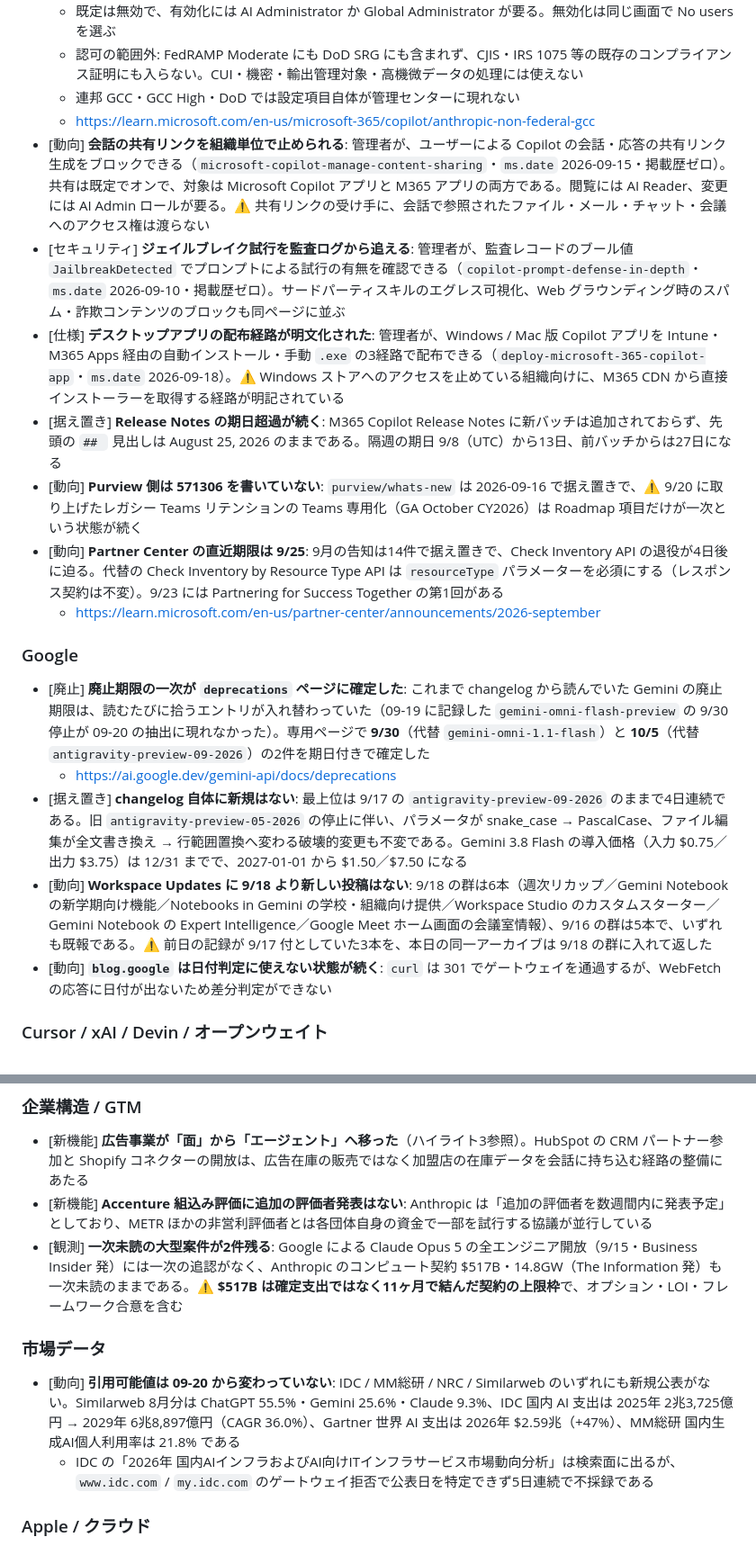
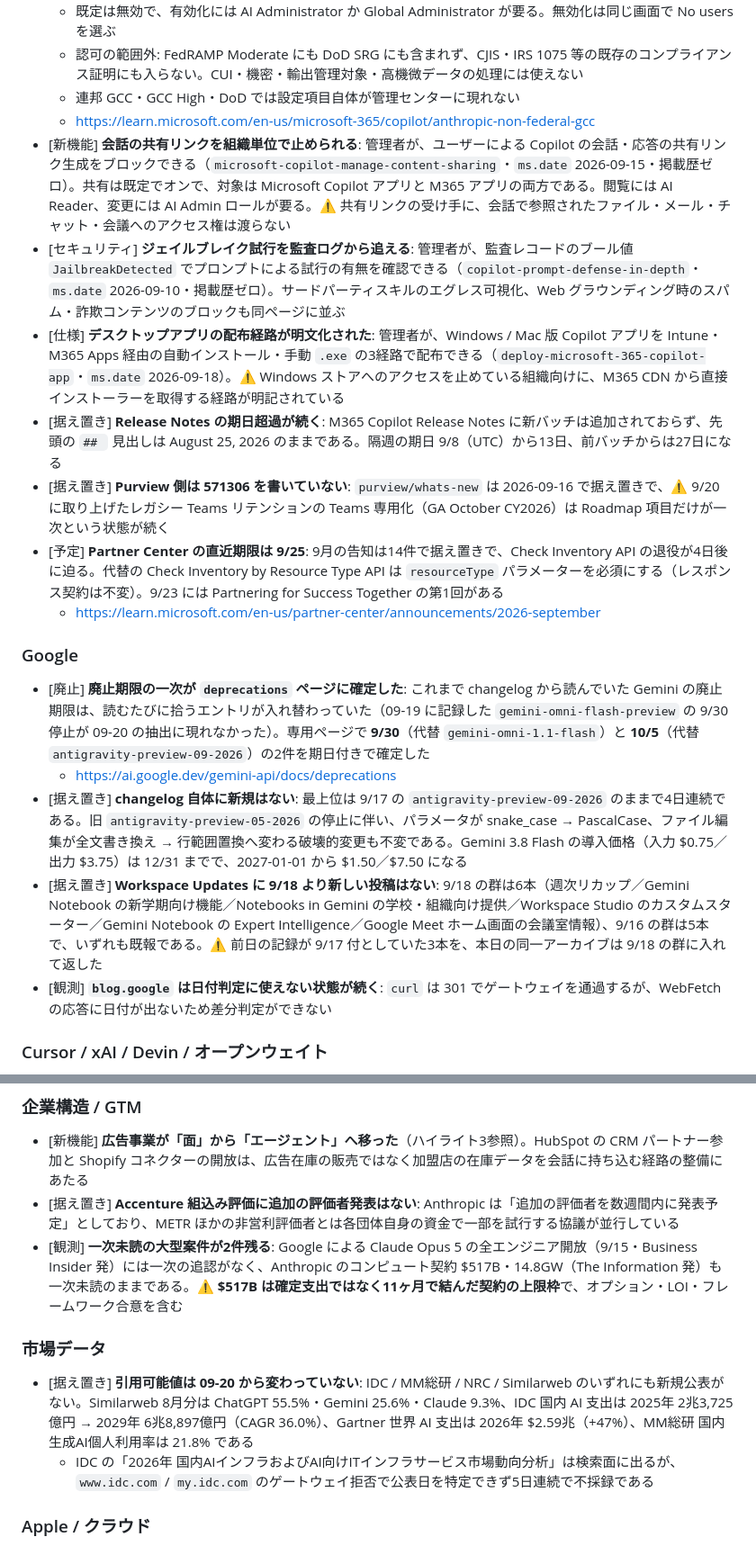
Before and after one commit to kit1132/05_ai-news-daily, a Markdown page: daily/2026/ai-news-daily-2026-09-21.md, 2 parts joined by grey strips. Shown at 90% size. GitHub-like rendering.

```diff
--- a/daily/2026/ai-news-daily-2026-09-21.md
+++ b/daily/2026/ai-news-daily-2026-09-21.md
@@ -124,12 +124,12 @@
   - 認可の範囲外: FedRAMP Moderate にも DoD SRG にも含まれず、CJIS・IRS 1075 等の既存のコンプライアンス証明にも入らない。CUI・機密・輸出管理対象・高機微データの処理には使えない
   - 連邦 GCC・GCC High・DoD では設定項目自体が管理センターに現れない
   - https://learn.microsoft.com/en-us/microsoft-365/copilot/anthropic-non-federal-gcc
-- [動向] **会話の共有リンクを組織単位で止められる**: 管理者が、ユーザーによる Copilot の会話・応答の共有リンク生成をブロックできる（`microsoft-copilot-manage-content-sharing`・`ms.date` 2026-09-15・掲載歴ゼロ）。共有は既定でオンで、対象は Microsoft Copilot アプリと M365 アプリの両方である。閲覧には AI Reader、変更には AI Admin ロールが要る。⚠️ 共有リンクの受け手に、会話で参照されたファイル・メール・チャット・会議へのアクセス権は渡らない
+- [新機能] **会話の共有リンクを組織単位で止められる**: 管理者が、ユーザーによる Copilot の会話・応答の共有リンク生成をブロックできる（`microsoft-copilot-manage-content-sharing`・`ms.date` 2026-09-15・掲載歴ゼロ）。共有は既定でオンで、対象は Microsoft Copilot アプリと M365 アプリの両方である。閲覧には AI Reader、変更には AI Admin ロールが要る。⚠️ 共有リンクの受け手に、会話で参照されたファイル・メール・チャット・会議へのアクセス権は渡らない
 - [セキュリティ] **ジェイルブレイク試行を監査ログから追える**: 管理者が、監査レコードのブール値 `JailbreakDetected` でプロンプトによる試行の有無を確認できる（`copilot-prompt-defense-in-depth`・`ms.date` 2026-09-10・掲載歴ゼロ）。サードパーティスキルのエグレス可視化、Web グラウンディング時のスパム・詐欺コンテンツのブロックも同ページに並ぶ
 - [仕様] **デスクトップアプリの配布経路が明文化された**: 管理者が、Windows / Mac 版 Copilot アプリを Intune・M365 Apps 経由の自動インストール・手動 `.exe` の3経路で配布できる（`deploy-microsoft-365-copilot-app`・`ms.date` 2026-09-18）。⚠️ Windows ストアへのアクセスを止めている組織向けに、M365 CDN から直接インストーラーを取得する経路が明記されている
 - [据え置き] **Release Notes の期日超過が続く**: M365 Copilot Release Notes に新バッチは追加されておらず、先頭の `## ` 見出しは August 25, 2026 のままである。隔週の期日 9/8（UTC）から13日、前バッチからは27日になる
-- [動向] **Purview 側は 571306 を書いていない**: `purview/whats-new` は 2026-09-16 で据え置きで、⚠️ 9/20 に取り上げたレガシー Teams リテンションの Teams 専用化（GA October CY2026）は Roadmap 項目だけが一次という状態が続く
-- [動向] **Partner Center の直近期限は 9/25**: 9月の告知は14件で据え置きで、Check Inventory API の退役が4日後に迫る。代替の Check Inventory by Resource Type API は `resourceType` パラメーターを必須にする（レスポンス契約は不変）。9/23 には Partnering for Success Together の第1回がある
+- [据え置き] **Purview 側は 571306 を書いていない**: `purview/whats-new` は 2026-09-16 で据え置きで、⚠️ 9/20 に取り上げたレガシー Teams リテンションの Teams 専用化（GA October CY2026）は Roadmap 項目だけが一次という状態が続く
+- [予定] **Partner Center の直近期限は 9/25**: 9月の告知は14件で据え置きで、Check Inventory API の退役が4日後に迫る。代替の Check Inventory by Resource Type API は `resourceType` パラメーターを必須にする（レスポンス契約は不変）。9/23 には Partnering for Success Together の第1回がある
   - https://learn.microsoft.com/en-us/partner-center/announcements/2026-september
 
 ### Google
@@ -137,8 +137,8 @@
 - [廃止] **廃止期限の一次が `deprecations` ページに確定した**: これまで changelog から読んでいた Gemini の廃止期限は、読むたびに拾うエントリが入れ替わっていた（09-19 に記録した `gemini-omni-flash-preview` の 9/30 停止が 09-20 の抽出に現れなかった）。専用ページで **9/30**（代替 `gemini-omni-1.1-flash`）と **10/5**（代替 `antigravity-preview-09-2026`）の2件を期日付きで確定した
   - https://ai.google.dev/gemini-api/docs/deprecations
 - [据え置き] **changelog 自体に新規はない**: 最上位は 9/17 の `antigravity-preview-09-2026` のままで4日連続である。旧 `antigravity-preview-05-2026` の停止に伴い、パラメータが snake_case → PascalCase、ファイル編集が全文書き換え → 行範囲置換へ変わる破壊的変更も不変である。Gemini 3.8 Flash の導入価格（入力 $0.75／出力 $3.75）は 12/31 までで、2027-01-01 から $1.50／$7.50 になる
-- [動向] **Workspace Updates に 9/18 より新しい投稿はない**: 9/18 の群は6本（週次リカップ／Gemini Notebook の新学期向け機能／Notebooks in Gemini の学校・組織向け提供／Workspace Studio のカスタムスターター／Gemini Notebook の Expert Intelligence／Google Meet ホーム画面の会議室情報）、9/16 の群は5本で、いずれも既報である。⚠️ 前日の記録が 9/17 付としていた3本を、本日の同一アーカイブは 9/18 の群に入れて返した
-- [動向] **`blog.google` は日付判定に使えない状態が続く**: `curl` は 301 でゲートウェイを通過するが、WebFetch の応答に日付が出ないため差分判定ができない
+- [据え置き] **Workspace Updates に 9/18 より新しい投稿はない**: 9/18 の群は6本（週次リカップ／Gemini Notebook の新学期向け機能／Notebooks in Gemini の学校・組織向け提供／Workspace Studio のカスタムスターター／Gemini Notebook の Expert Intelligence／Google Meet ホーム画面の会議室情報）、9/16 の群は5本で、いずれも既報である。⚠️ 前日の記録が 9/17 付としていた3本を、本日の同一アーカイブは 9/18 の群に入れて返した
+- [観測] **`blog.google` は日付判定に使えない状態が続く**: `curl` は 301 でゲートウェイを通過するが、WebFetch の応答に日付が出ないため差分判定ができない
 
 ### Cursor / xAI / Devin / オープンウェイト
 
@@ -156,12 +156,12 @@
 ### 企業構造 / GTM
 
 - [新機能] **広告事業が「面」から「エージェント」へ移った**（ハイライト3参照）。HubSpot の CRM パートナー参加と Shopify コネクターの開放は、広告在庫の販売ではなく加盟店の在庫データを会話に持ち込む経路の整備にあたる
-- [新機能] **Accenture 組込み評価に追加の評価者発表はない**: Anthropic は「追加の評価者を数週間内に発表予定」としており、METR ほかの非営利評価者とは各団体自身の資金で一部を試行する協議が並行している
+- [据え置き] **Accenture 組込み評価に追加の評価者発表はない**: Anthropic は「追加の評価者を数週間内に発表予定」としており、METR ほかの非営利評価者とは各団体自身の資金で一部を試行する協議が並行している
 - [観測] **一次未読の大型案件が2件残る**: Google による Claude Opus 5 の全エンジニア開放（9/15・Business Insider 発）には一次の追認がなく、Anthropic のコンピュート契約 $517B・14.8GW（The Information 発）も一次未読のままである。⚠️ **$517B は確定支出ではなく11ヶ月で結んだ契約の上限枠**で、オプション・LOI・フレームワーク合意を含む
 
 ### 市場データ
 
-- [動向] **引用可能値は 09-20 から変わっていない**: IDC / MM総研 / NRC / Similarweb のいずれにも新規公表がない。Similarweb 8月分は ChatGPT 55.5%・Gemini 25.6%・Claude 9.3%、IDC 国内 AI 支出は 2025年 2兆3,725億円 → 2029年 6兆8,897億円（CAGR 36.0%）、Gartner 世界 AI 支出は 2026年 $2.59兆（+47%）、MM総研 国内生成AI個人利用率は 21.8% である
+- [据え置き] **引用可能値は 09-20 から変わっていない**: IDC / MM総研 / NRC / Similarweb のいずれにも新規公表がない。Similarweb 8月分は ChatGPT 55.5%・Gemini 25.6%・Claude 9.3%、IDC 国内 AI 支出は 2025年 2兆3,725億円 → 2029年 6兆8,897億円（CAGR 36.0%）、Gartner 世界 AI 支出は 2026年 $2.59兆（+47%）、MM総研 国内生成AI個人利用率は 21.8% である
   - IDC の「2026年 国内AIインフラおよびAI向けITインフラサービス市場動向分析」は検索面に出るが、`www.idc.com` / `my.idc.com` のゲートウェイ拒否で公表日を特定できず5日連続で不採録である
 
 ### Apple / クラウド
```
Also changed, not shown: other parts of daily/2026/ai-news-daily-2026-09-21.md (+1 -1 lines), daily/2026/ai-news-daily-2026-09-22.md (+5 -5 lines), daily/2026/ai-news-daily-2026-09-23.md (+11 -11 lines).
